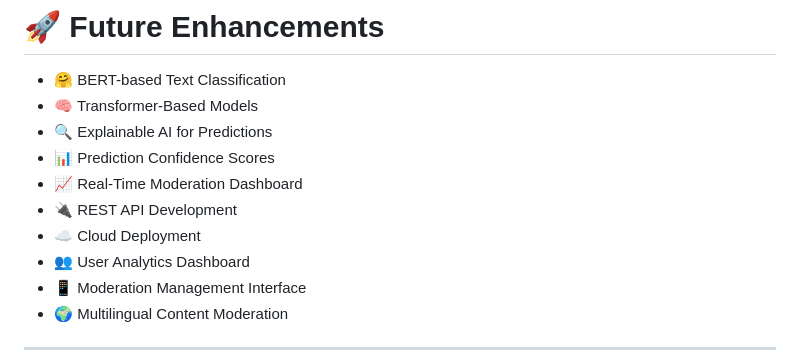
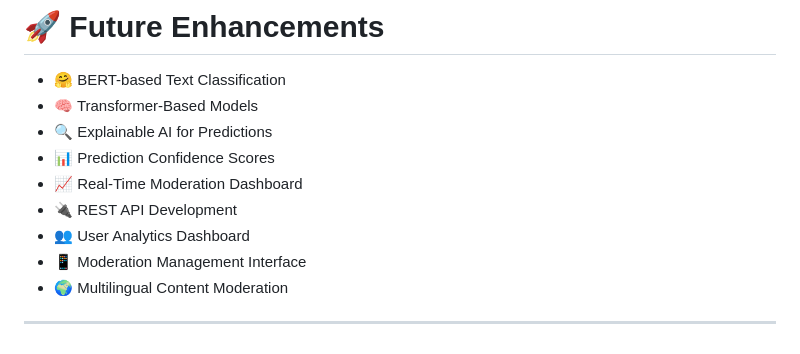
Before and after one commit to NerusuNiharika/Intelligent-Content-Moderation, a Markdown page: README.md, the part around one of its changes. Drawn GitHub-style.

```diff
--- a/README.md
+++ b/README.md
@@ -428,7 +430,6 @@ Improving detection of less-represented categories while maintaining overall mod
 * 📊 Prediction Confidence Scores
 * 📈 Real-Time Moderation Dashboard
 * 🔌 REST API Development
-* ☁️ Cloud Deployment
 * 👥 User Analytics Dashboard
 * 📱 Moderation Management Interface
 * 🌍 Multilingual Content Moderation
```
Also changed, not shown: other parts of README.md (+2 -0 lines).
